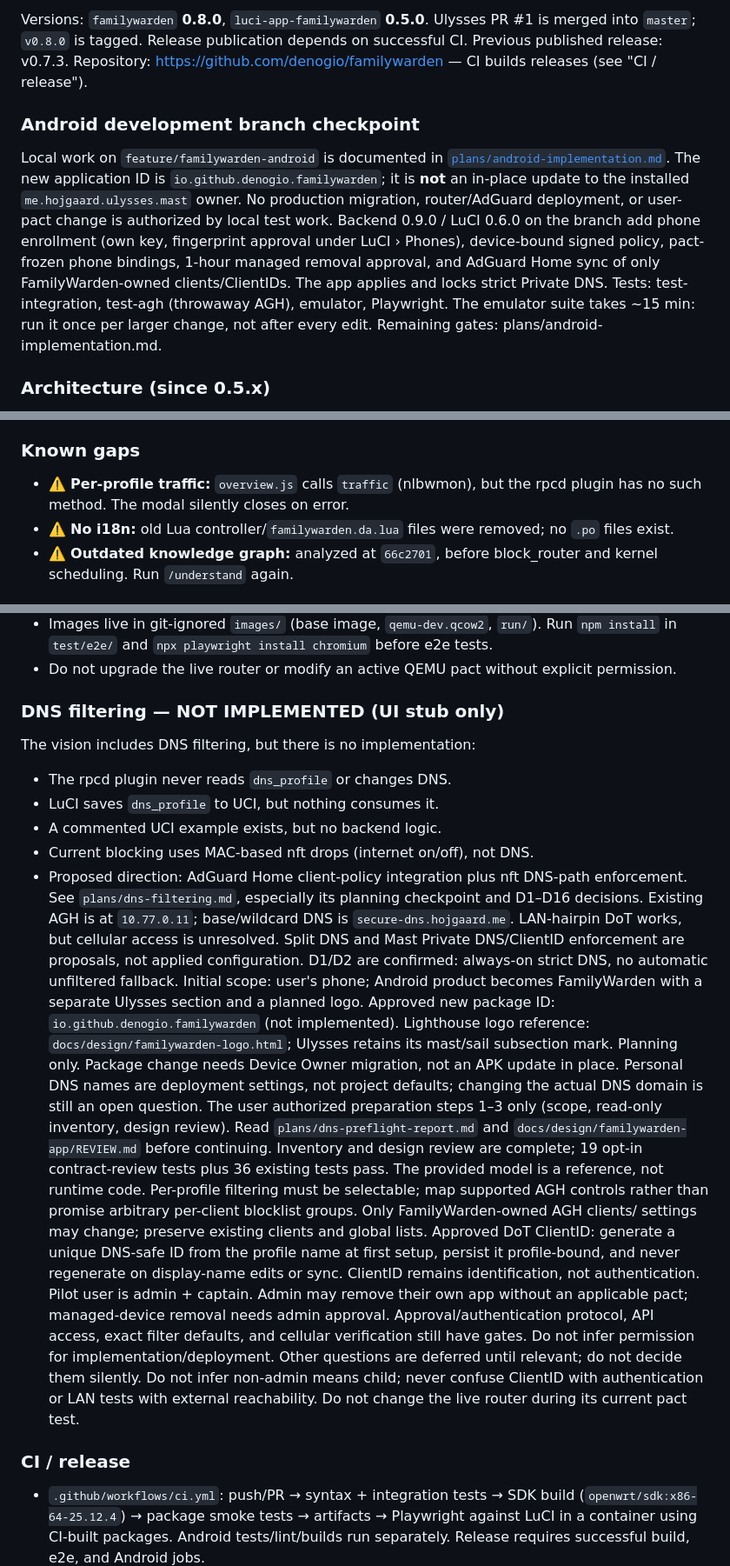
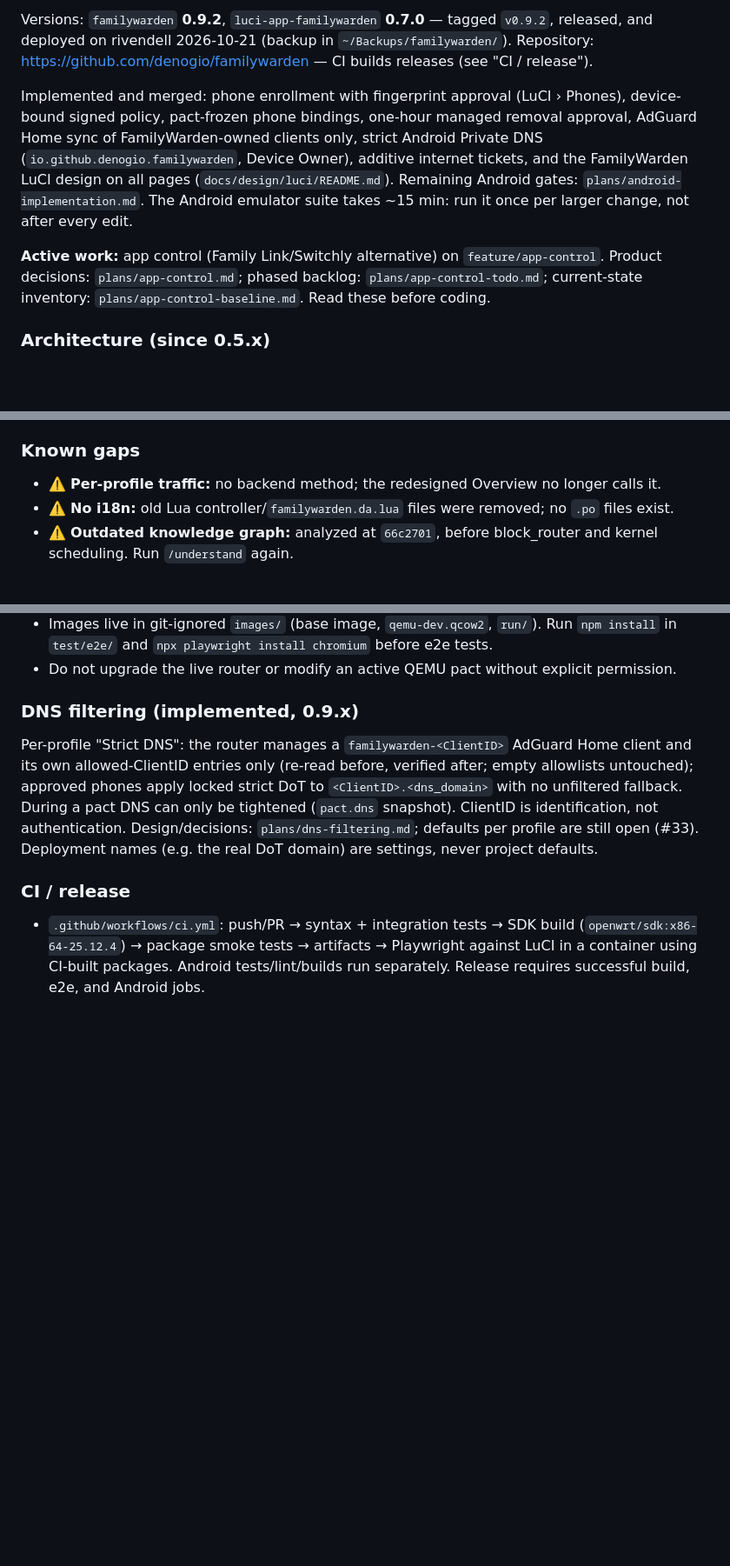
Before and after one commit to denogio/familywarden, a Markdown page: CLAUDE.md, 3 parts joined by grey strips. Shown at 87% size. Drawn GitHub-style; blank space fills up the shorter version.

Commit message:
Record the v0.9.2 baseline for app control (P0) [skip ci]

```diff
--- a/CLAUDE.md
+++ b/CLAUDE.md
@@ -34,22 +34,19 @@ Always specify a topic (e.g. "rpc.declare signature", "TypedSection", or
 
-Versions: `familywarden` **0.8.0**, `luci-app-familywarden` **0.5.0**.
-Ulysses PR #1 is merged into `master`; `v0.8.0` is tagged. Release publication depends
-on successful CI. Previous published release: v0.7.3.
+Versions: `familywarden` **0.9.2**, `luci-app-familywarden` **0.7.0** — tagged `v0.9.2`,
+released, and deployed on rivendell 2026-10-21 (backup in `~/Backups/familywarden/`).
 Repository: https://github.com/denogio/familywarden — CI builds releases (see "CI / release").
 
-### Android development branch checkpoint
+Implemented and merged: phone enrollment with fingerprint approval (LuCI › Phones),
+device-bound signed policy, pact-frozen phone bindings, one-hour managed removal approval,
+AdGuard Home sync of FamilyWarden-owned clients only, strict Android Private DNS
+(`io.github.denogio.familywarden`, Device Owner), additive internet tickets, and the
+FamilyWarden LuCI design on all pages (`docs/design/luci/README.md`). Remaining Android
+gates: `plans/android-implementation.md`. The Android emulator suite takes ~15 min: run it
+once per larger change, not after every edit.
 
-Local work on `feature/familywarden-android` is documented in
-[`plans/android-implementation.md`](plans/android-implementation.md).
-The new application ID is `io.github.denogio.familywarden`; it is **not** an in-place
-update to the installed `me.hojgaard.ulysses.mast` owner. No production migration,
-router/AdGuard deployment, or user-pact change is authorized by local test work.
-Backend 0.9.0 / LuCI 0.6.0 on the branch add phone enrollment (own key, fingerprint
-approval under LuCI › Phones), device-bound signed policy, pact-frozen phone bindings,
-1-hour managed removal approval, and AdGuard Home sync of only FamilyWarden-owned
-clients/ClientIDs. The app applies and locks strict Private DNS. Tests: test-integration,
-test-agh (throwaway AGH), emulator, Playwright. The emulator suite takes ~15 min: run it
-once per larger change, not after every edit. Remaining gates: plans/android-implementation.md.
+**Active work:** app control (Family Link/Switchly alternative) on `feature/app-control`.
+Product decisions: `plans/app-control.md`; phased backlog: `plans/app-control-todo.md`;
+current-state inventory: `plans/app-control-baseline.md`. Read these before coding.
 
 ### Architecture (since 0.5.x)
 - **No polling daemon or cron for schedule evaluation.** Backend logic lives in the rpcd plugin
@@ -184,8 +181,7 @@ Designed with Dennis on 2026-10-14/15. One profile is the **captain**
   boot) remains a physical-access recovery option.
 
 ### Known gaps
-- ⚠️ **Per-profile traffic:** `overview.js` calls `traffic` (nlbwmon), but the rpcd plugin
-  has no such method. The modal silently closes on error.
+- ⚠️ **Per-profile traffic:** no backend method; the redesigned Overview no longer calls it.
 - ⚠️ **No i18n:** old Lua controller/`familywarden.da.lua` files were removed; no `.po` files exist.
 - ⚠️ **Outdated knowledge graph:** analyzed at `66c2701`, before block_router and
   kernel scheduling. Run `/understand` again.
@@ -223,42 +219,15 @@ Designed with Dennis on 2026-10-14/15. One profile is the **captain**
   Run `npm install` in `test/e2e/` and `npx playwright install chromium` before e2e tests.
 - Do not upgrade the live router or modify an active QEMU pact without explicit permission.
 
-### DNS filtering — NOT IMPLEMENTED (UI stub only)
+### DNS filtering (implemented, 0.9.x)
 
-The vision includes DNS filtering, but there is no implementation:
-- The rpcd plugin never reads `dns_profile` or changes DNS.
-- LuCI saves `dns_profile` to UCI, but nothing consumes it.
-- A commented UCI example exists, but no backend logic.
-- Current blocking uses MAC-based nft drops (internet on/off), not DNS.
-- Proposed direction: AdGuard Home client-policy integration plus nft DNS-path enforcement.
-  See `plans/dns-filtering.md`, especially its planning checkpoint and D1–D16 decisions.
-  Existing AGH is at `10.77.0.11`; base/wildcard DNS is `secure-dns.hojgaard.me`.
-  LAN-hairpin DoT works, but cellular access is unresolved. Split DNS and Mast Private
-  DNS/ClientID enforcement are proposals, not applied configuration. D1/D2 are confirmed:
-  always-on strict DNS, no automatic unfiltered fallback. Initial scope: user's phone;
-  Android product becomes FamilyWarden with a separate Ulysses section and a planned logo.
-  Approved new package ID: `io.github.denogio.familywarden` (not implemented).
-  Lighthouse logo reference: `docs/design/familywarden-logo.html`; Ulysses retains its
-  mast/sail subsection mark. Planning only. Package change needs Device Owner migration, not an APK
-  update in place. Personal DNS names are deployment settings, not project defaults;
-  changing the actual DNS domain is still an open question.
-  The user authorized preparation steps 1–3 only (scope, read-only inventory, design review).
-  Read `plans/dns-preflight-report.md` and `docs/design/familywarden-app/REVIEW.md` before
-  continuing. Inventory and design review are complete; 19 opt-in contract-review tests
-  plus 36 existing tests pass. The provided model is a reference, not runtime code.
-  Per-profile filtering must be selectable; map supported AGH controls rather than
-  promise arbitrary per-client blocklist groups. Only FamilyWarden-owned AGH clients/
-  settings may change; preserve existing clients and global lists.
-  Approved DoT ClientID: generate a unique DNS-safe ID from the profile name at first
-  setup, persist it profile-bound, and never regenerate on display-name edits or sync.
-  ClientID remains identification, not authentication.
-  Pilot user is admin + captain. Admin may remove their own app without an applicable
-  pact; managed-device removal needs admin approval. Approval/authentication protocol,
-  API access, exact filter defaults, and cellular verification still have gates.
-  Do not infer permission for implementation/deployment. Other questions are deferred
-  until relevant; do not decide them silently. Do not infer non-admin means child;
-  never confuse ClientID with authentication or LAN tests with external reachability.
-  Do not change the live router during its current pact test.
+Per-profile "Strict DNS": the router manages a `familywarden-<ClientID>` AdGuard Home
+client and its own allowed-ClientID entries only (re-read before, verified after; empty
+allowlists untouched); approved phones apply locked strict DoT to
+`<ClientID>.<dns_domain>` with no unfiltered fallback. During a pact DNS can only be
+tightened (`pact.dns` snapshot). ClientID is identification, not authentication.
+Design/decisions: `plans/dns-filtering.md`; defaults per profile are still open (#33).
+Deployment names (e.g. the real DoT domain) are settings, never project defaults.
 
 ### CI / release
 - `.github/workflows/ci.yml`: push/PR → syntax + integration tests → SDK build
```
Also changed, not shown: other parts of CLAUDE.md (+4 -3 lines), plans/app-control-baseline.md (added, +84 -0 lines), plans/app-control-todo.md (+7 -6 lines).
